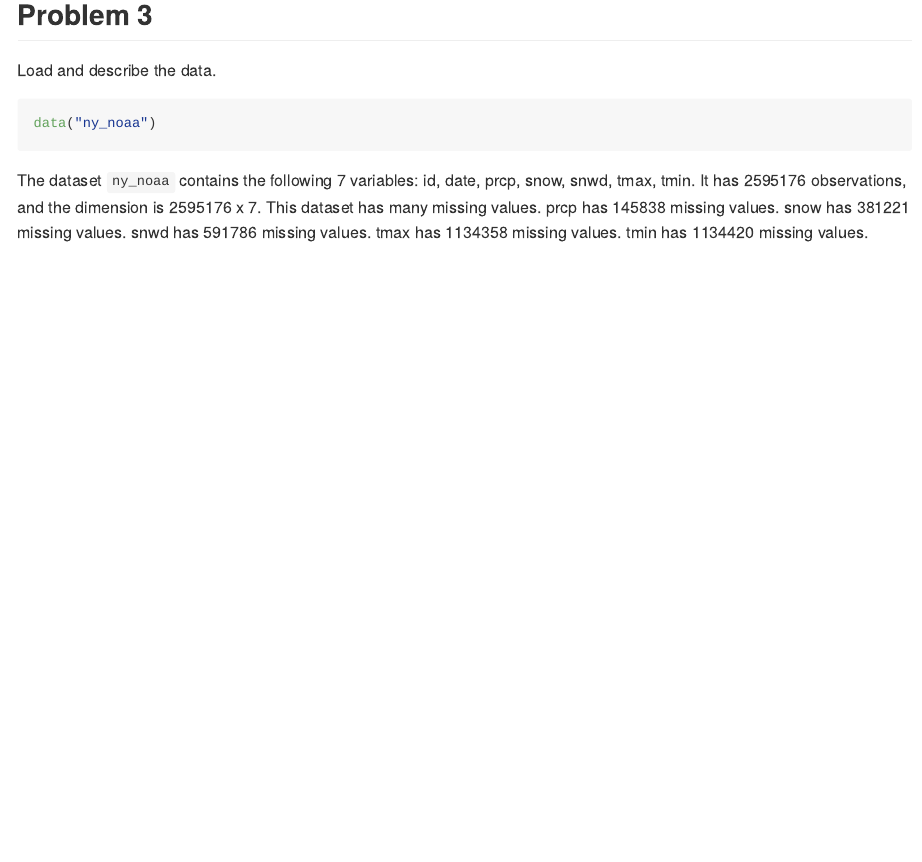
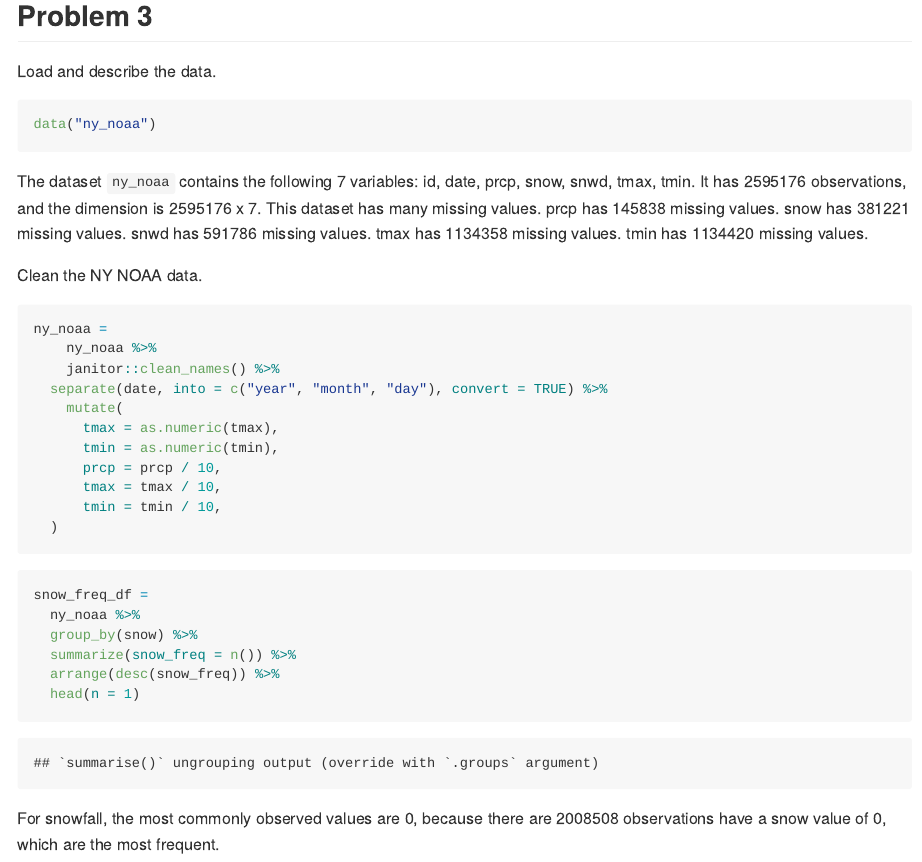
Before and after one commit to CongZhang63/p8105_hw3_cz2612, an R Markdown document (p8105_hw3_cz2612.Rmd): the page in a window 1100 px wide, from 6240 px down. The pictures show the output file p8105_hw3_cz2612.md that the author committed with the source, drawn offline in the style of GitHub; long lines of code are wrapped.

Commit message:
Problem 3: clean the NY NOAA data.

````diff
--- a/p8105_hw3_cz2612.Rmd
+++ b/p8105_hw3_cz2612.Rmd
@@ -166,3 +166,31 @@ data("ny_noaa")
 ```
 
 The dataset `ny_noaa` contains the following `r ncol(ny_noaa)` variables: `r names(ny_noaa)`. It has `r nrow(ny_noaa)` observations, and the dimension is `r nrow(ny_noaa)` x `r ncol(ny_noaa)`. This dataset has many missing values. prcp has `r sum(is.na(pull(ny_noaa, prcp)))` missing values.  snow has `r sum(is.na(pull(ny_noaa, snow)))` missing values.  snwd has `r sum(is.na(pull(ny_noaa, snwd)))` missing values.  tmax has `r sum(is.na(pull(ny_noaa, tmax)))` missing values.  tmin has `r sum(is.na(pull(ny_noaa, tmin)))` missing values.
+
+
+Clean the NY NOAA data.
+
+```{r ny_noaa}
+ny_noaa =
+	ny_noaa %>%
+	janitor::clean_names() %>%
+  separate(date, into = c("year", "month", "day"), convert = TRUE) %>%
+	mutate(
+	  tmax = as.numeric(tmax),
+	  tmin = as.numeric(tmin),
+	  prcp = prcp / 10,
+	  tmax = tmax / 10,
+	  tmin = tmin / 10,
+  )
+```
+
+```{r snow_freq_df}
+snow_freq_df =
+  ny_noaa %>%
+  group_by(snow) %>%
+  summarize(snow_freq = n()) %>%
+  arrange(desc(snow_freq)) %>%
+  head(n = 1)
+```
+
+For snowfall, the most commonly observed values are `r max(pull(snow_freq_df, snow))`, because there are `r max(pull(snow_freq_df, snow_freq))` observations have a snow value of `r max(pull(snow_freq_df, snow))`, which are the most frequent.
````
Also changed, not shown: p8105_hw3_cz2612.md.
